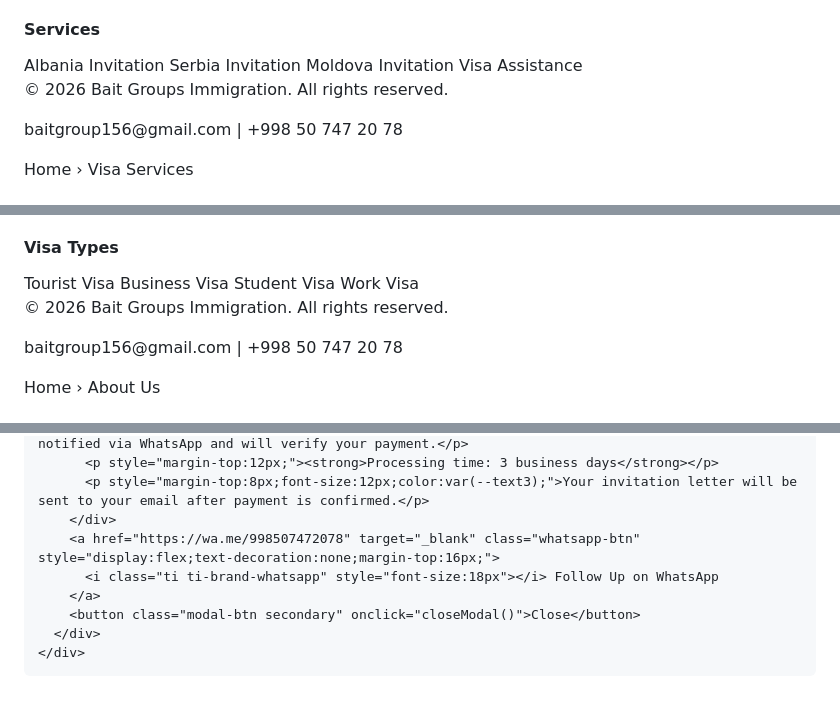
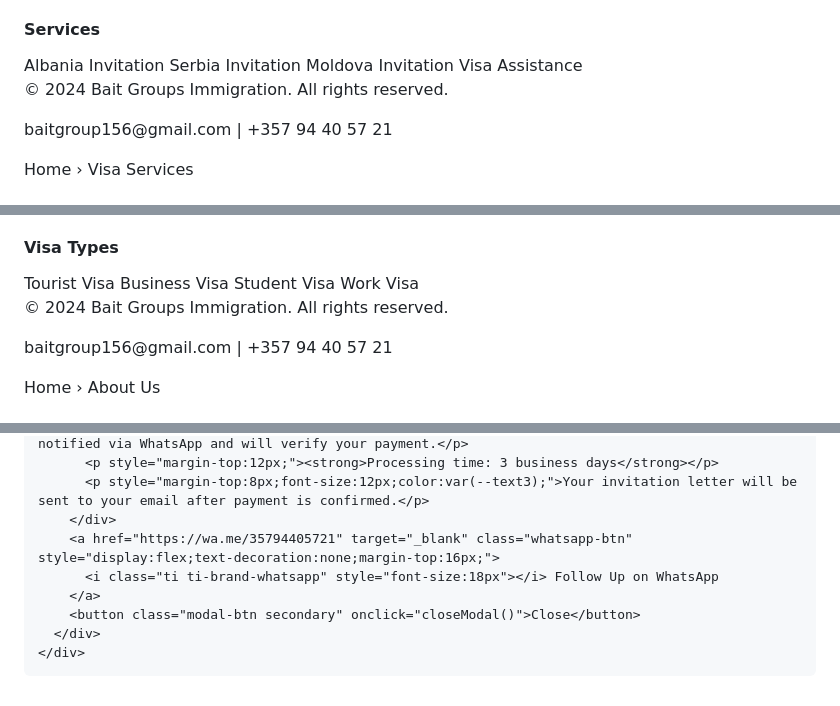
Before and after one commit to baitgroupimmigration/visa-service, a Markdown page: README.md, 3 parts joined by grey strips. Rendered like a GitHub page.

```diff
--- a/README.md
+++ b/README.md
@@ -740,8 +740,8 @@ footer{background:var(--navy);padding:36px 32px 20px;}
       </div>
     </div>
     <div class="footer-bottom">
-      <p>© 2026 Bait Groups Immigration. All rights reserved.</p>
-      <p>baitgroup156@gmail.com | +998 50 747 20 78</p>
+      <p>© 2024 Bait Groups Immigration. All rights reserved.</p>
+      <p>baitgroup156@gmail.com | +357 94 40 57 21</p>
     </div>
   </footer>
 </div>
@@ -875,8 +875,8 @@ footer{background:var(--navy);padding:36px 32px 20px;}
       </div>
     </div>
     <div class="footer-bottom">
-      <p>© 2026 Bait Groups Immigration. All rights reserved.</p>
-      <p>baitgroup156@gmail.com | +998 50 747 20 78</p>
+      <p>© 2024 Bait Groups Immigration. All rights reserved.</p>
+      <p>baitgroup156@gmail.com | +357 94 40 57 21</p>
     </div>
   </footer>
 </div>
@@ -1302,7 +1302,7 @@ footer{background:var(--navy);padding:36px 32px 20px;}
           <p style="margin-top:12px;"><strong>Processing time: 3 business days</strong></p>
           <p style="margin-top:8px;font-size:12px;color:var(--text3);">Your invitation letter will be sent to your email after payment is confirmed.</p>
         </div>
-        <a href="https://wa.me/998507472078" target="_blank" class="whatsapp-btn" style="display:flex;text-decoration:none;margin-top:16px;">
+        <a href="https://wa.me/35794405721" target="_blank" class="whatsapp-btn" style="display:flex;text-decoration:none;margin-top:16px;">
           <i class="ti ti-brand-whatsapp" style="font-size:18px"></i> Follow Up on WhatsApp
         </a>
         <button class="modal-btn secondary" onclick="closeModal()">Close</button>
@@ -1540,7 +1540,7 @@ function confirmPayment() {
   );
 
   // Auto-notify owner on WhatsApp
-  window.open('https://wa.me/998507472078?text=' + msg, '_blank');
+  window.open('https://wa.me/35794405721?text=' + msg, '_blank');
 
   showModalStep(3);
 }
```
Also changed, not shown: other parts of README.md (+13 -13 lines).
